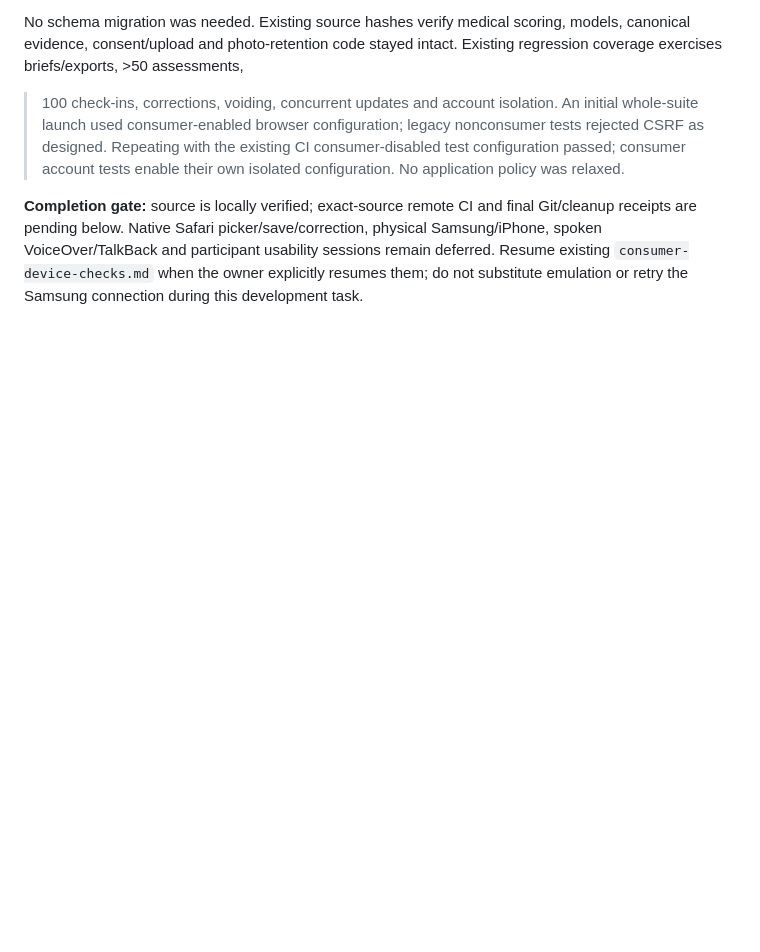
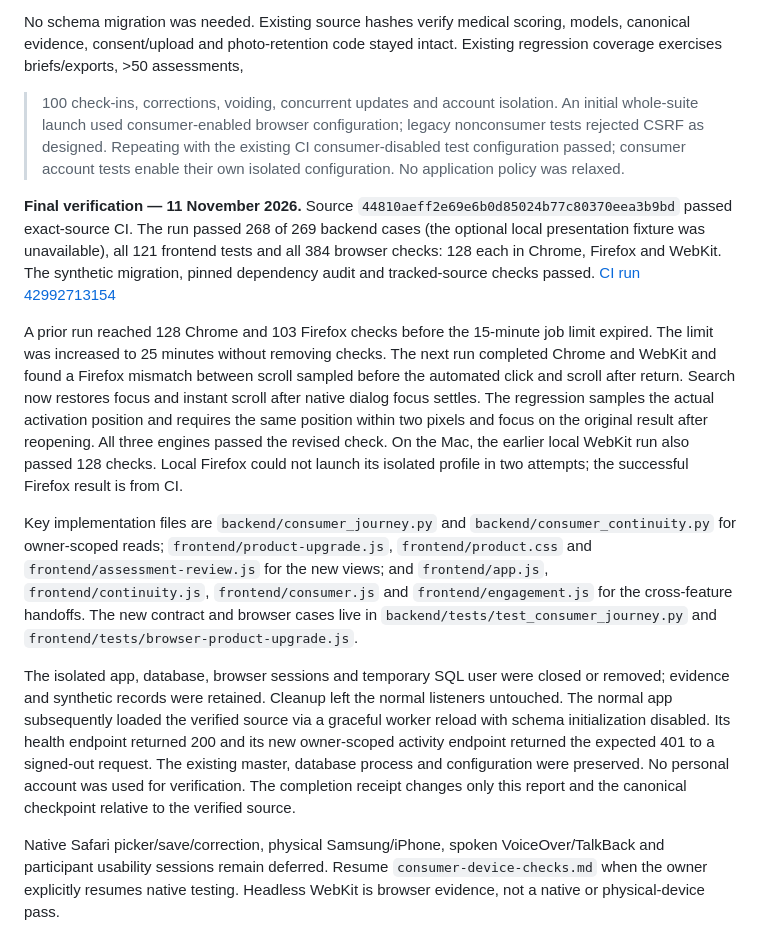
Before and after one commit to Guruselva-git007/Dermamatrix-AI, a Markdown page: dermamatrix-ai/docs/consumer-validation-results.md, the part around the change. GitHub-like rendering; blank space fills up the shorter version.

Commit message:
Record verified consumer product upgrade [skip ci]

```diff
--- a/dermamatrix-ai/docs/consumer-validation-results.md
+++ b/dermamatrix-ai/docs/consumer-validation-results.md
@@ -1176,9 +1176,42 @@ legacy nonconsumer tests rejected CSRF as designed. Repeating with the existing
 CI consumer-disabled test configuration passed; consumer account tests enable
 their own isolated configuration. No application policy was relaxed.
 
-**Completion gate:** source is locally verified; exact-source remote CI and final
-Git/cleanup receipts are pending below. Native Safari picker/save/correction,
-physical Samsung/iPhone, spoken VoiceOver/TalkBack and participant usability
-sessions remain deferred. Resume existing `consumer-device-checks.md` when the
-owner explicitly resumes them; do not substitute emulation or retry the Samsung
-connection during this development task.
+**Final verification — 11 November 2026.** Source `44810aeff2e69e6b0d85024b77c80370eea3b9bd`
+passed exact-source CI. The run passed 268 of 269 backend cases (the optional
+local presentation fixture was unavailable), all 121 frontend tests and all
+384 browser checks: 128 each in Chrome, Firefox and WebKit. The synthetic
+migration, pinned dependency audit and tracked-source checks passed. [CI run 42992713154](https://github.com/Guruselva-git007/Dermamatrix-AI/actions/runs/42992713154)
+
+A prior run reached 128 Chrome and 103 Firefox checks before the 15-minute job
+limit expired. The limit was increased to 25 minutes without removing checks.
+The next run completed Chrome and WebKit and found a Firefox mismatch between
+scroll sampled before the automated click and scroll after return. Search now
+restores focus and instant scroll after native dialog focus settles. The
+regression samples the actual activation position and requires the same
+position within two pixels and focus on the original result after reopening.
+All three engines passed the revised check. On the Mac, the earlier local
+WebKit run also passed 128 checks. Local Firefox could not launch its isolated
+profile in two attempts; the successful Firefox result is from CI.
+
+Key implementation files are `backend/consumer_journey.py` and
+`backend/consumer_continuity.py` for owner-scoped reads; `frontend/product-upgrade.js`,
+`frontend/product.css` and `frontend/assessment-review.js` for the new views;
+and `frontend/app.js`, `frontend/continuity.js`, `frontend/consumer.js` and
+`frontend/engagement.js` for the cross-feature handoffs. The new contract and
+browser cases live in `backend/tests/test_consumer_journey.py` and
+`frontend/tests/browser-product-upgrade.js`.
+
+The isolated app, database, browser sessions and temporary SQL user were closed
+or removed; evidence and synthetic records were retained. Cleanup left the
+normal listeners untouched. The normal app subsequently loaded the verified
+source via a graceful worker reload with schema initialization disabled. Its
+health endpoint returned 200 and its new owner-scoped activity endpoint
+returned the expected 401 to a signed-out request. The existing master,
+database process and configuration were preserved. No personal account was
+used for verification. The completion receipt changes only this report and the
+canonical checkpoint relative to the verified source.
+
+Native Safari picker/save/correction, physical Samsung/iPhone, spoken
+VoiceOver/TalkBack and participant usability sessions remain deferred. Resume
+`consumer-device-checks.md` when the owner explicitly resumes native testing.
+Headless WebKit is browser evidence, not a native or physical-device pass.
```
Also changed, not shown: dermamatrix-ai/docs/ROADMAP_EXECUTION_STATUS.md (+24 -13 lines).
